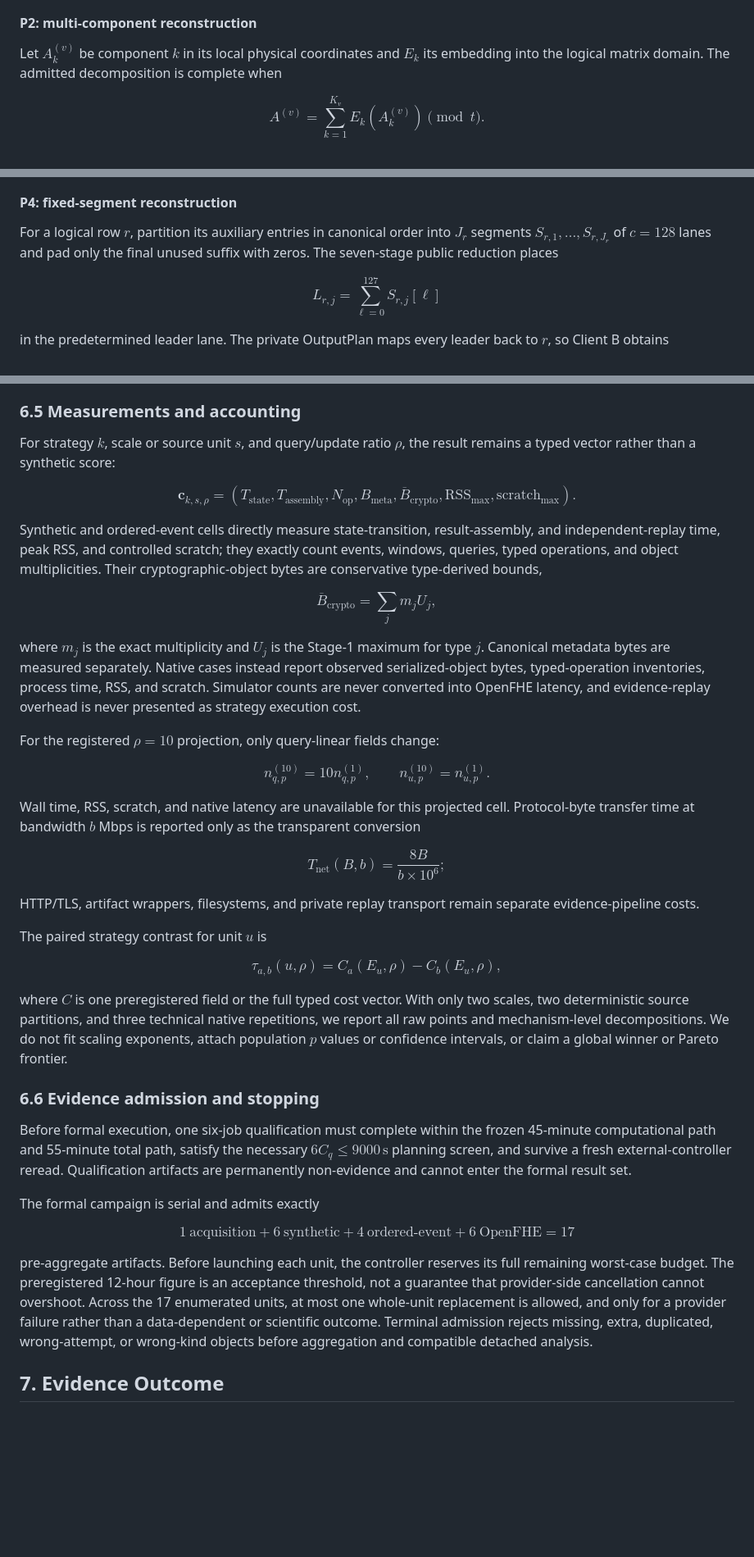
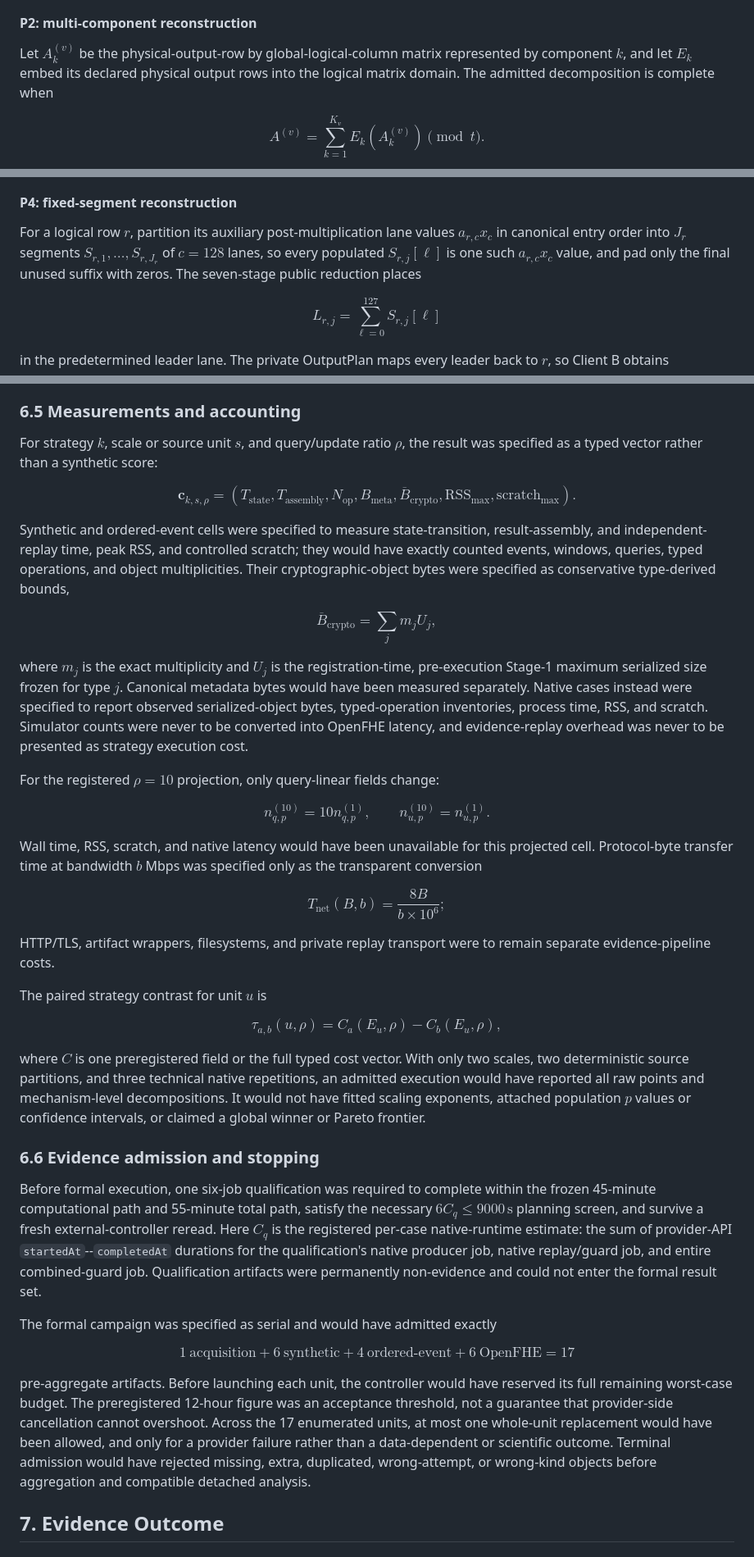
Before and after one commit to leemaple/dynamic-cssc-spmv, a Markdown page: docs/paper/manuscript-draft.md, 3 parts joined by grey strips. Shown: that part at 82% size. Drawn GitHub-style; blank space fills up the shorter version.

```diff
--- a/docs/paper/manuscript-draft.md
+++ b/docs/paper/manuscript-draft.md
@@ -338,9 +352,10 @@ hosts, or side channels.
 
 #### P2: multi-component reconstruction
 
-Let $A_k^{(v)}$ be component $k$ in its local physical coordinates and $E_k$
-its embedding into the logical matrix domain. The admitted decomposition is
-complete when
+Let $A_k^{(v)}$ be the physical-output-row by global-logical-column matrix
+represented by component $k$, and let $E_k$ embed its declared physical output
+rows into the logical matrix domain. The admitted decomposition is complete
+when
 
 $$
 A^{(v)}=\sum_{k=1}^{K_v}E_k\!\left(A_k^{(v)}\right)\pmod t.
@@ -407,9 +422,11 @@ cloning, compromise, or cross-device guarantee.
 
 #### P4: fixed-segment reconstruction
 
-For a logical row $r$, partition its auxiliary entries in canonical order into
-$J_r$ segments $S_{r,1},\ldots,S_{r,J_r}$ of $c=128$ lanes and pad only the
-final unused suffix with zeros. The seven-stage public reduction places
+For a logical row $r$, partition its auxiliary post-multiplication lane values
+$a_{r,c}x_c$ in canonical entry order into $J_r$ segments
+$S_{r,1},\ldots,S_{r,J_r}$ of $c=128$ lanes, so every populated
+$S_{r,j}[\ell]$ is one such $a_{r,c}x_c$ value, and pad only the final unused
+suffix with zeros. The seven-stage public reduction places
 
 $$
 L_{r,j}=\sum_{\ell=0}^{127}S_{r,j}[\ell]
@@ -612,7 +639,7 @@ producer package.
 ### 6.5 Measurements and accounting
 
 For strategy $k$, scale or source unit $s$, and query/update ratio $\rho$, the
-result remains a typed vector rather than a synthetic score:
+result was specified as a typed vector rather than a synthetic score:
 
 $$
 \mathbf{c}_{k,s,\rho}=
@@ -627,22 +654,23 @@ B_{\mathrm{meta}},
 \right).
 $$
 
-Synthetic and ordered-event cells directly measure state-transition,
+Synthetic and ordered-event cells were specified to measure state-transition,
 result-assembly, and independent-replay time, peak RSS, and controlled scratch;
-they exactly count events, windows, queries, typed operations, and object
-multiplicities. Their cryptographic-object bytes are conservative type-derived
-bounds,
+they would have exactly counted events, windows, queries, typed operations, and
+object multiplicities. Their cryptographic-object bytes were specified as
+conservative type-derived bounds,
 
 $$
 \overline{B}_{\mathrm{crypto}}=\sum_j m_jU_j,
 $$
 
-where $m_j$ is the exact multiplicity and $U_j$ is the Stage-1 maximum for type
-$j$. Canonical metadata bytes are measured separately. Native cases instead
-report observed serialized-object bytes, typed-operation inventories, process
-time, RSS, and scratch. Simulator counts are never converted into OpenFHE
-latency, and evidence-replay overhead is never presented as strategy execution
-cost.
+where $m_j$ is the exact multiplicity and $U_j$ is the registration-time,
+pre-execution Stage-1 maximum serialized size frozen for type $j$. Canonical
+metadata bytes would have been measured separately. Native cases instead were
+specified to report observed serialized-object bytes, typed-operation
+inventories, process time, RSS, and scratch. Simulator counts were never to be
+converted into OpenFHE latency, and evidence-replay overhead was never to be
+presented as strategy execution cost.
 
 For the registered $\rho=10$ projection, only query-linear fields change:
 
@@ -651,16 +679,16 @@ n^{(10)}_{q,p}=10n^{(1)}_{q,p},\qquad
 n^{(10)}_{u,p}=n^{(1)}_{u,p}.
 $$
 
-Wall time, RSS, scratch, and native latency are unavailable for this projected
-cell. Protocol-byte transfer time at bandwidth $b$ Mbps is reported only as the
-transparent conversion
+Wall time, RSS, scratch, and native latency would have been unavailable for this
+projected cell. Protocol-byte transfer time at bandwidth $b$ Mbps was specified
+only as the transparent conversion
 
 $$
 T_{\mathrm{net}}(B,b)=\frac{8B}{b\times10^6};
 $$
 
-HTTP/TLS, artifact wrappers, filesystems, and private replay transport remain
-separate evidence-pipeline costs.
+HTTP/TLS, artifact wrappers, filesystems, and private replay transport were to
+remain separate evidence-pipeline costs.
 
 The paired strategy contrast for unit $u$ is
 
@@ -670,19 +698,23 @@ $$
 
 where $C$ is one preregistered field or the full typed cost vector. With only
 two scales, two deterministic source partitions, and three technical native
-repetitions, we report all raw points and mechanism-level decompositions. We do
-not fit scaling exponents, attach population $p$ values or confidence intervals,
-or claim a global winner or Pareto frontier.
+repetitions, an admitted execution would have reported all raw points and
+mechanism-level decompositions. It would not have fitted scaling exponents,
+attached population $p$ values or confidence intervals, or claimed a global
+winner or Pareto frontier.
 
 ### 6.6 Evidence admission and stopping
 
-Before formal execution, one six-job qualification must complete within the
-frozen 45-minute computational path and 55-minute total path, satisfy the
-necessary $6C_q\leq9000\,\mathrm{s}$ planning screen, and survive a fresh
-external-controller reread. Qualification artifacts are permanently
-non-evidence and cannot enter the formal result set.
+Before formal execution, one six-job qualification was required to complete
+within the frozen 45-minute computational path and 55-minute total path, satisfy
+the necessary $6C_q\leq9000\,\mathrm{s}$ planning screen, and survive a fresh
+external-controller reread. Here $C_q$ is the registered per-case native-runtime
+estimate: the sum of provider-API `startedAt`--`completedAt` durations for the
+qualification's native producer job, native replay/guard job, and entire
+combined-guard job. Qualification artifacts were permanently non-evidence and
+could not enter the formal result set.
 
-The formal campaign is serial and admits exactly
+The formal campaign was specified as serial and would have admitted exactly
 
 $$
 1\ \text{acquisition}
@@ -692,14 +724,15 @@ $$
 =17
 $$
 
-pre-aggregate artifacts. Before launching each unit, the controller reserves
-its full remaining worst-case budget. The preregistered 12-hour figure is an
+pre-aggregate artifacts. Before launching each unit, the controller would have
+reserved its full remaining worst-case budget. The preregistered 12-hour figure
+was an
 acceptance threshold, not a guarantee that provider-side cancellation cannot
 overshoot. Across the 17 enumerated units, at most one whole-unit replacement
-is allowed, and only for a provider failure rather than a data-dependent or
-scientific outcome. Terminal admission rejects missing, extra, duplicated,
-wrong-attempt, or wrong-kind objects before aggregation and compatible detached
-analysis.
+would have been allowed, and only for a provider failure rather than a
+data-dependent or scientific outcome. Terminal admission would have rejected
+missing, extra, duplicated, wrong-attempt, or wrong-kind objects before
+aggregation and compatible detached analysis.
 
 ## 7. Evidence Outcome
 
```
Also changed, not shown: other parts of docs/paper/manuscript-draft.md (+118 -80 lines), docs/paper/paper-idea-detailed-zh.md (+20 -14 lines), docs/reviews/chatgpt-pro-route-c-manuscript-review-2026-08-30.md (added, +109 -0 lines), docs/reviews/route-c-external-review-packet-2026-08-30.md (added, +67 -0 lines), docs/reviews/zcode-glm53-max-route-c-manuscript-review-2026-08-30.md (added, +66 -0 lines), docs/paper/assets/route-c-protocol-flow.png, 5 other files.
